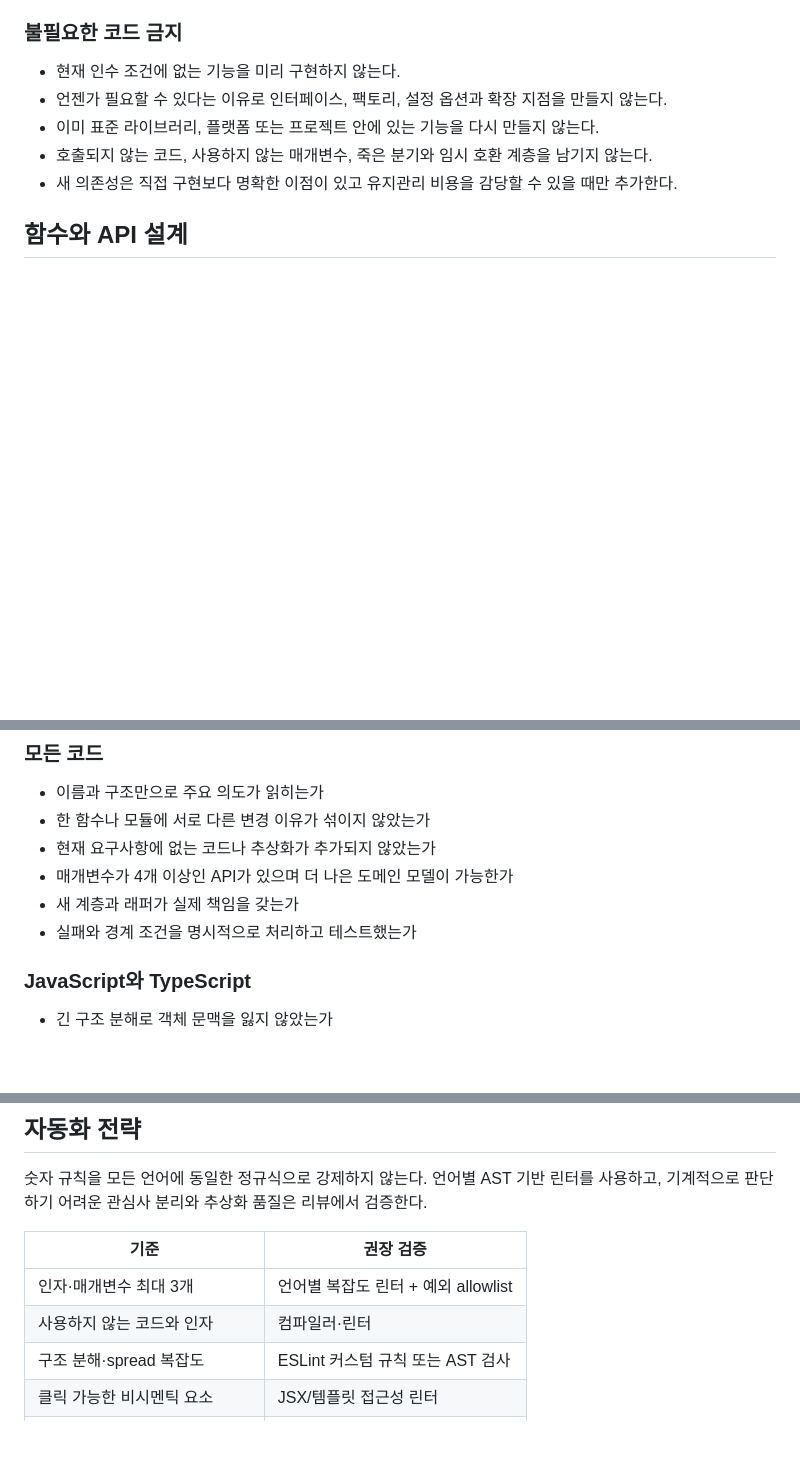
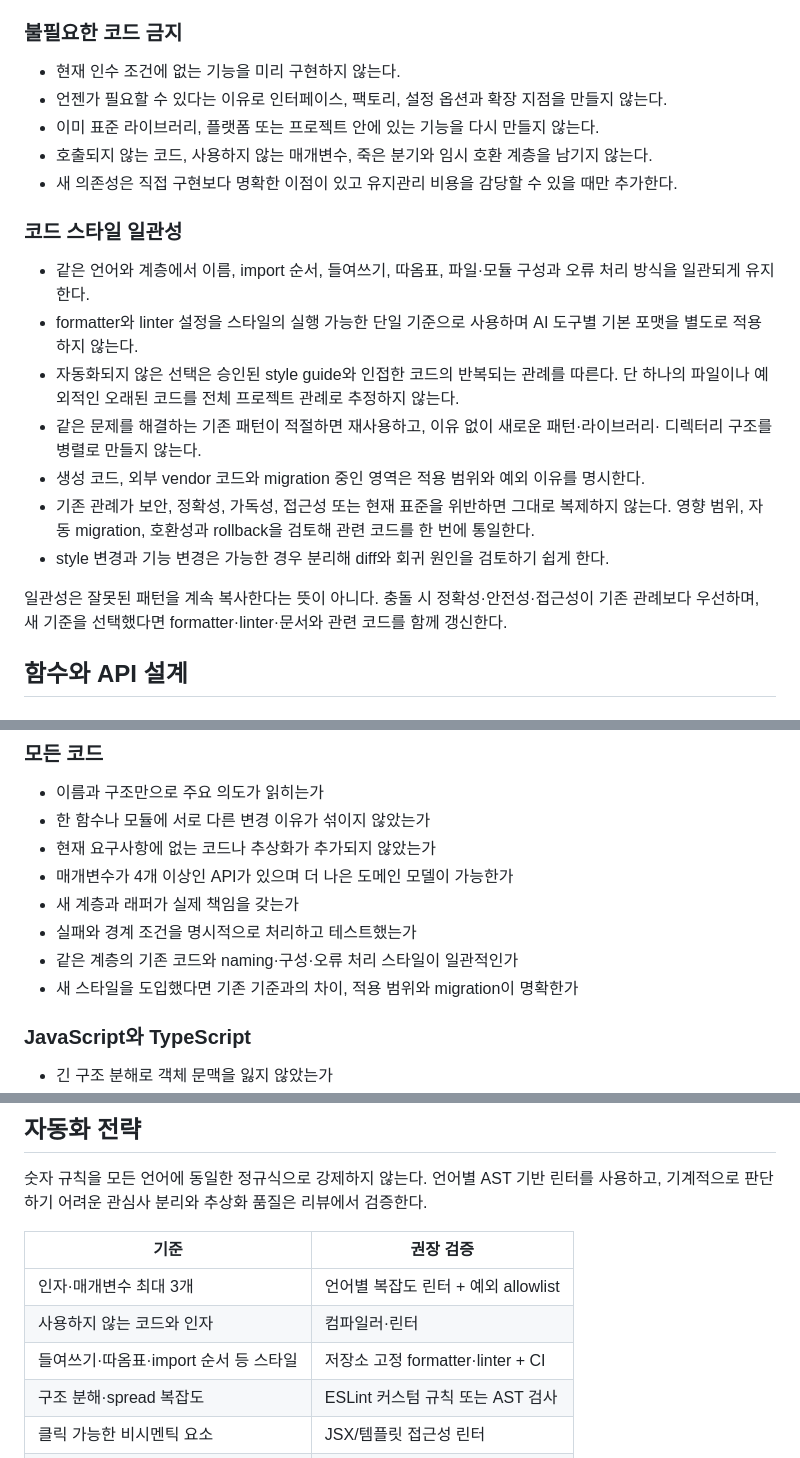
Before and after one commit to nayunss/ai-dev-bootstrap, a Markdown page: docs/code-quality-standards.md, 3 parts joined by grey strips. Rendered like a GitHub page; blank space fills up the shorter version.

Commit message:
docs: require consistent project code style

```diff
--- a/docs/code-quality-standards.md
+++ b/docs/code-quality-standards.md
@@ -46,6 +46,24 @@
 - 이미 표준 라이브러리, 플랫폼 또는 프로젝트 안에 있는 기능을 다시 만들지 않는다.
 - 호출되지 않는 코드, 사용하지 않는 매개변수, 죽은 분기와 임시 호환 계층을 남기지 않는다.
 - 새 의존성은 직접 구현보다 명확한 이점이 있고 유지관리 비용을 감당할 수 있을 때만 추가한다.
+
+### 코드 스타일 일관성
+
+- 같은 언어와 계층에서 이름, import 순서, 들여쓰기, 따옴표, 파일·모듈 구성과 오류 처리 방식을
+  일관되게 유지한다.
+- formatter와 linter 설정을 스타일의 실행 가능한 단일 기준으로 사용하며 AI 도구별 기본 포맷을
+  별도로 적용하지 않는다.
+- 자동화되지 않은 선택은 승인된 style guide와 인접한 코드의 반복되는 관례를 따른다. 단 하나의
+  파일이나 예외적인 오래된 코드를 전체 프로젝트 관례로 추정하지 않는다.
+- 같은 문제를 해결하는 기존 패턴이 적절하면 재사용하고, 이유 없이 새로운 패턴·라이브러리·
+  디렉터리 구조를 병렬로 만들지 않는다.
+- 생성 코드, 외부 vendor 코드와 migration 중인 영역은 적용 범위와 예외 이유를 명시한다.
+- 기존 관례가 보안, 정확성, 가독성, 접근성 또는 현재 표준을 위반하면 그대로 복제하지 않는다.
+  영향 범위, 자동 migration, 호환성과 rollback을 검토해 관련 코드를 한 번에 통일한다.
+- style 변경과 기능 변경은 가능한 경우 분리해 diff와 회귀 원인을 검토하기 쉽게 한다.
+
+일관성은 잘못된 패턴을 계속 복사한다는 뜻이 아니다. 충돌 시 정확성·안전성·접근성이 기존
+관례보다 우선하며, 새 기준을 선택했다면 formatter·linter·문서와 관련 코드를 함께 갱신한다.
 
 ## 함수와 API 설계
 
@@ -220,6 +238,8 @@ HTML 요소는 기본 스타일이 아니라 콘텐츠 의미와 사용자 동
 - 매개변수가 4개 이상인 API가 있으며 더 나은 도메인 모델이 가능한가
 - 새 계층과 래퍼가 실제 책임을 갖는가
 - 실패와 경계 조건을 명시적으로 처리하고 테스트했는가
+- 같은 계층의 기존 코드와 naming·구성·오류 처리 스타일이 일관적인가
+- 새 스타일을 도입했다면 기존 기준과의 차이, 적용 범위와 migration이 명확한가
 
 ### JavaScript와 TypeScript
 
@@ -248,6 +268,7 @@ HTML 요소는 기본 스타일이 아니라 콘텐츠 의미와 사용자 동
 |---|---|
 | 인자·매개변수 최대 3개 | 언어별 복잡도 린터 + 예외 allowlist |
 | 사용하지 않는 코드와 인자 | 컴파일러·린터 |
+| 들여쓰기·따옴표·import 순서 등 스타일 | 저장소 고정 formatter·linter + CI |
 | 구조 분해·spread 복잡도 | ESLint 커스텀 규칙 또는 AST 검사 |
 | 클릭 가능한 비시멘틱 요소 | JSX/템플릿 접근성 린터 |
 | label, ARIA, heading 기본 오류 | 접근성 린터와 자동 브라우저 검사 |
```
Also changed, not shown: HANDOFF.md (+2 -0 lines), docs/requirements.md (+7 -0 lines).
